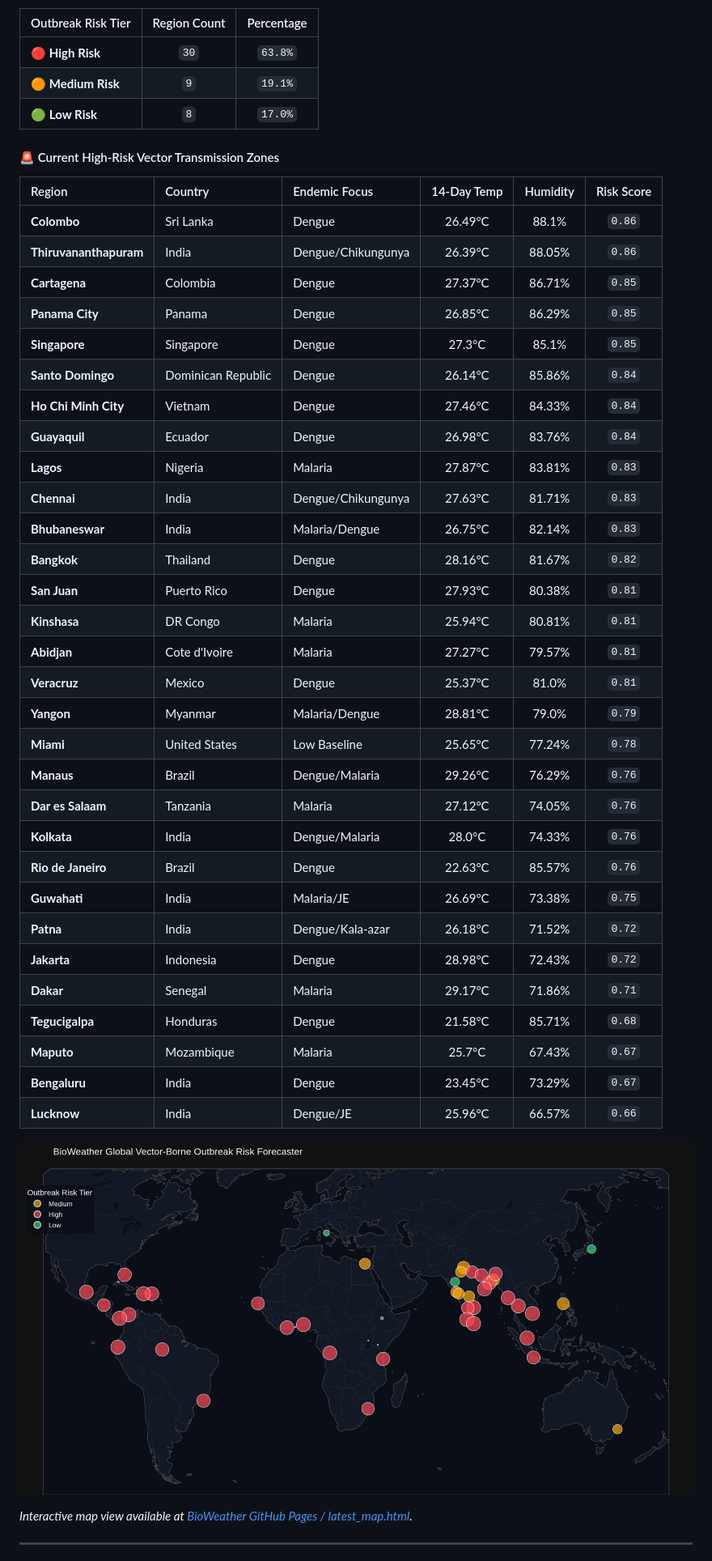
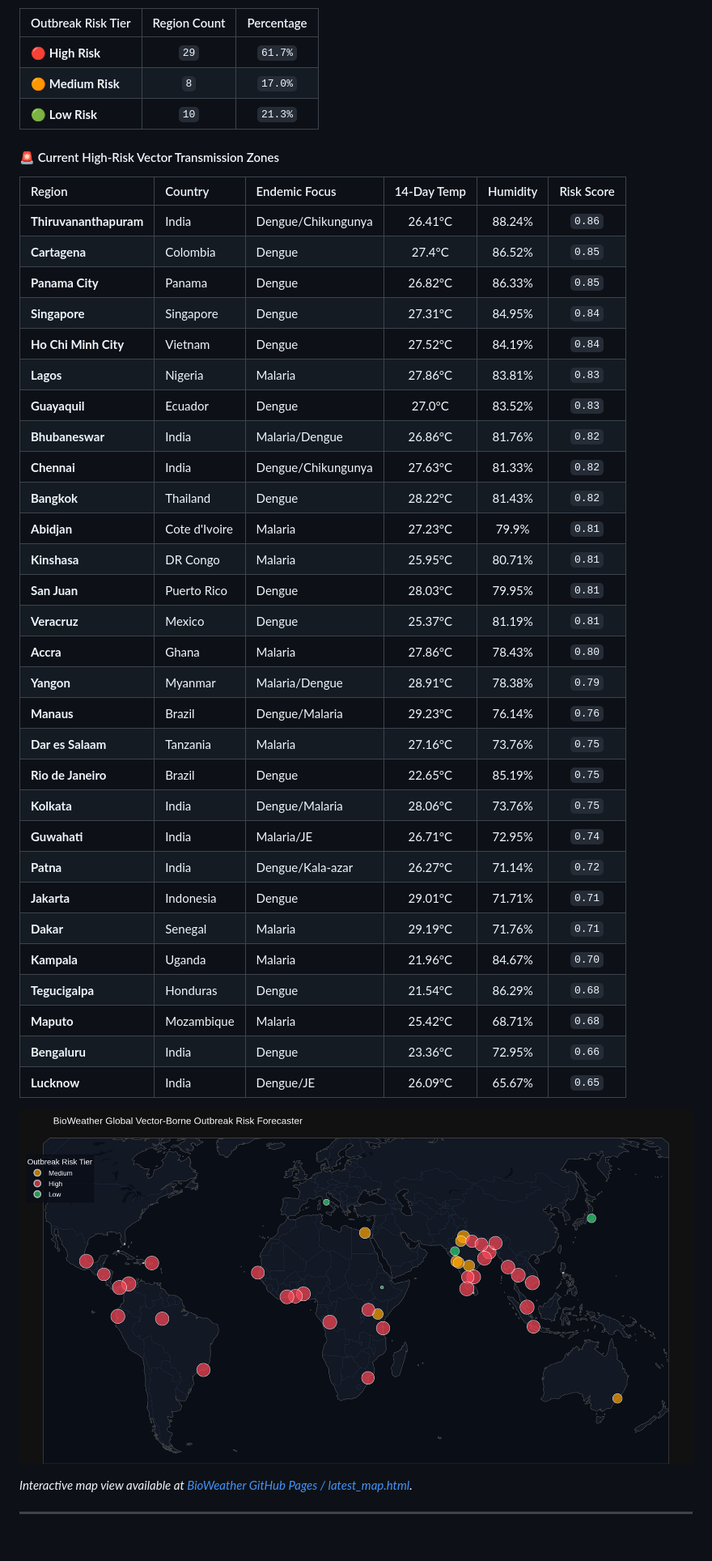
Before and after one commit to Rohith-888-destroyer/BioWeather, a Markdown page: README.md, the part around one of its changes. Shown at 81% size. Rendered like a GitHub page; pictures changed too: docs/latest_map.png; blank space fills up the shorter version.

Commit message:
chore(auto): update hourly 24/7 BioWeather real-time forecast telemetry [skip ci]

```diff
--- a/README.md
+++ b/README.md
@@ -22,44 +22,43 @@ Every hour, a scheduled **GitHub Action** automatically pulls fresh global clima
 
 | Outbreak Risk Tier | Region Count | Percentage |
 | :--- | :---: | :---: |
-| 🔴 **High Risk** | `30` | `63.8%` |
-| 🟠 **Medium Risk** | `9` | `19.1%` |
-| 🟢 **Low Risk** | `8` | `17.0%` |
+| 🔴 **High Risk** | `29` | `61.7%` |
+| 🟠 **Medium Risk** | `8` | `17.0%` |
+| 🟢 **Low Risk** | `10` | `21.3%` |
 
 #### 🚨 Current High-Risk Vector Transmission Zones
 
 | Region | Country | Endemic Focus | 14-Day Temp | Humidity | Risk Score |
 | :--- | :--- | :--- | :---: | :---: | :---: |
-| **Colombo** | Sri Lanka | Dengue | 26.49°C | 88.1% | `0.86` |
-| **Thiruvananthapuram** | India | Dengue/Chikungunya | 26.39°C | 88.05% | `0.86` |
-| **Cartagena** | Colombia | Dengue | 27.37°C | 86.71% | `0.85` |
-| **Panama City** | Panama | Dengue | 26.85°C | 86.29% | `0.85` |
-| **Singapore** | Singapore | Dengue | 27.3°C | 85.1% | `0.85` |
-| **Santo Domingo** | Dominican Republic | Dengue | 26.14°C | 85.86% | `0.84` |
-| **Ho Chi Minh City** | Vietnam | Dengue | 27.46°C | 84.33% | `0.84` |
-| **Guayaquil** | Ecuador | Dengue | 26.98°C | 83.76% | `0.84` |
-| **Lagos** | Nigeria | Malaria | 27.87°C | 83.81% | `0.83` |
-| **Chennai** | India | Dengue/Chikungunya | 27.63°C | 81.71% | `0.83` |
-| **Bhubaneswar** | India | Malaria/Dengue | 26.75°C | 82.14% | `0.83` |
-| **Bangkok** | Thailand | Dengue | 28.16°C | 81.67% | `0.82` |
-| **San Juan** | Puerto Rico | Dengue | 27.93°C | 80.38% | `0.81` |
-| **Kinshasa** | DR Congo | Malaria | 25.94°C | 80.81% | `0.81` |
-| **Abidjan** | Cote d'Ivoire | Malaria | 27.27°C | 79.57% | `0.81` |
-| **Veracruz** | Mexico | Dengue | 25.37°C | 81.0% | `0.81` |
-| **Yangon** | Myanmar | Malaria/Dengue | 28.81°C | 79.0% | `0.79` |
-| **Miami** | United States | Low Baseline | 25.65°C | 77.24% | `0.78` |
-| **Manaus** | Brazil | Dengue/Malaria | 29.26°C | 76.29% | `0.76` |
-| **Dar es Salaam** | Tanzania | Malaria | 27.12°C | 74.05% | `0.76` |
-| **Kolkata** | India | Dengue/Malaria | 28.0°C | 74.33% | `0.76` |
-| **Rio de Janeiro** | Brazil | Dengue | 22.63°C | 85.57% | `0.76` |
-| **Guwahati** | India | Malaria/JE | 26.69°C | 73.38% | `0.75` |
-| **Patna** | India | Dengue/Kala-azar | 26.18°C | 71.52% | `0.72` |
-| **Jakarta** | Indonesia | Dengue | 28.98°C | 72.43% | `0.72` |
-| **Dakar** | Senegal | Malaria | 29.17°C | 71.86% | `0.71` |
-| **Tegucigalpa** | Honduras | Dengue | 21.58°C | 85.71% | `0.68` |
-| **Maputo** | Mozambique | Malaria | 25.7°C | 67.43% | `0.67` |
-| **Bengaluru** | India | Dengue | 23.45°C | 73.29% | `0.67` |
-| **Lucknow** | India | Dengue/JE | 25.96°C | 66.57% | `0.66` |
+| **Thiruvananthapuram** | India | Dengue/Chikungunya | 26.41°C | 88.24% | `0.86` |
+| **Cartagena** | Colombia | Dengue | 27.4°C | 86.52% | `0.85` |
+| **Panama City** | Panama | Dengue | 26.82°C | 86.33% | `0.85` |
+| **Singapore** | Singapore | Dengue | 27.31°C | 84.95% | `0.84` |
+| **Ho Chi Minh City** | Vietnam | Dengue | 27.52°C | 84.19% | `0.84` |
+| **Lagos** | Nigeria | Malaria | 27.86°C | 83.81% | `0.83` |
+| **Guayaquil** | Ecuador | Dengue | 27.0°C | 83.52% | `0.83` |
+| **Bhubaneswar** | India | Malaria/Dengue | 26.86°C | 81.76% | `0.82` |
+| **Chennai** | India | Dengue/Chikungunya | 27.63°C | 81.33% | `0.82` |
+| **Bangkok** | Thailand | Dengue | 28.22°C | 81.43% | `0.82` |
+| **Abidjan** | Cote d'Ivoire | Malaria | 27.23°C | 79.9% | `0.81` |
+| **Kinshasa** | DR Congo | Malaria | 25.95°C | 80.71% | `0.81` |
+| **San Juan** | Puerto Rico | Dengue | 28.03°C | 79.95% | `0.81` |
+| **Veracruz** | Mexico | Dengue | 25.37°C | 81.19% | `0.81` |
+| **Accra** | Ghana | Malaria | 27.86°C | 78.43% | `0.80` |
+| **Yangon** | Myanmar | Malaria/Dengue | 28.91°C | 78.38% | `0.79` |
+| **Manaus** | Brazil | Dengue/Malaria | 29.23°C | 76.14% | `0.76` |
+| **Dar es Salaam** | Tanzania | Malaria | 27.16°C | 73.76% | `0.75` |
+| **Rio de Janeiro** | Brazil | Dengue | 22.65°C | 85.19% | `0.75` |
+| **Kolkata** | India | Dengue/Malaria | 28.06°C | 73.76% | `0.75` |
+| **Guwahati** | India | Malaria/JE | 26.71°C | 72.95% | `0.74` |
+| **Patna** | India | Dengue/Kala-azar | 26.27°C | 71.14% | `0.72` |
+| **Jakarta** | Indonesia | Dengue | 29.01°C | 71.71% | `0.71` |
+| **Dakar** | Senegal | Malaria | 29.19°C | 71.76% | `0.71` |
+| **Kampala** | Uganda | Malaria | 21.96°C | 84.67% | `0.70` |
+| **Tegucigalpa** | Honduras | Dengue | 21.54°C | 86.29% | `0.68` |
+| **Maputo** | Mozambique | Malaria | 25.42°C | 68.71% | `0.68` |
+| **Bengaluru** | India | Dengue | 23.36°C | 72.95% | `0.66` |
+| **Lucknow** | India | Dengue/JE | 26.09°C | 65.67% | `0.65` |
 
 ![BioWeather Global Outbreak Risk Map](docs/latest_map.png)
 
```
Also changed, not shown: other parts of README.md (+1 -1 lines), 7 other files.
